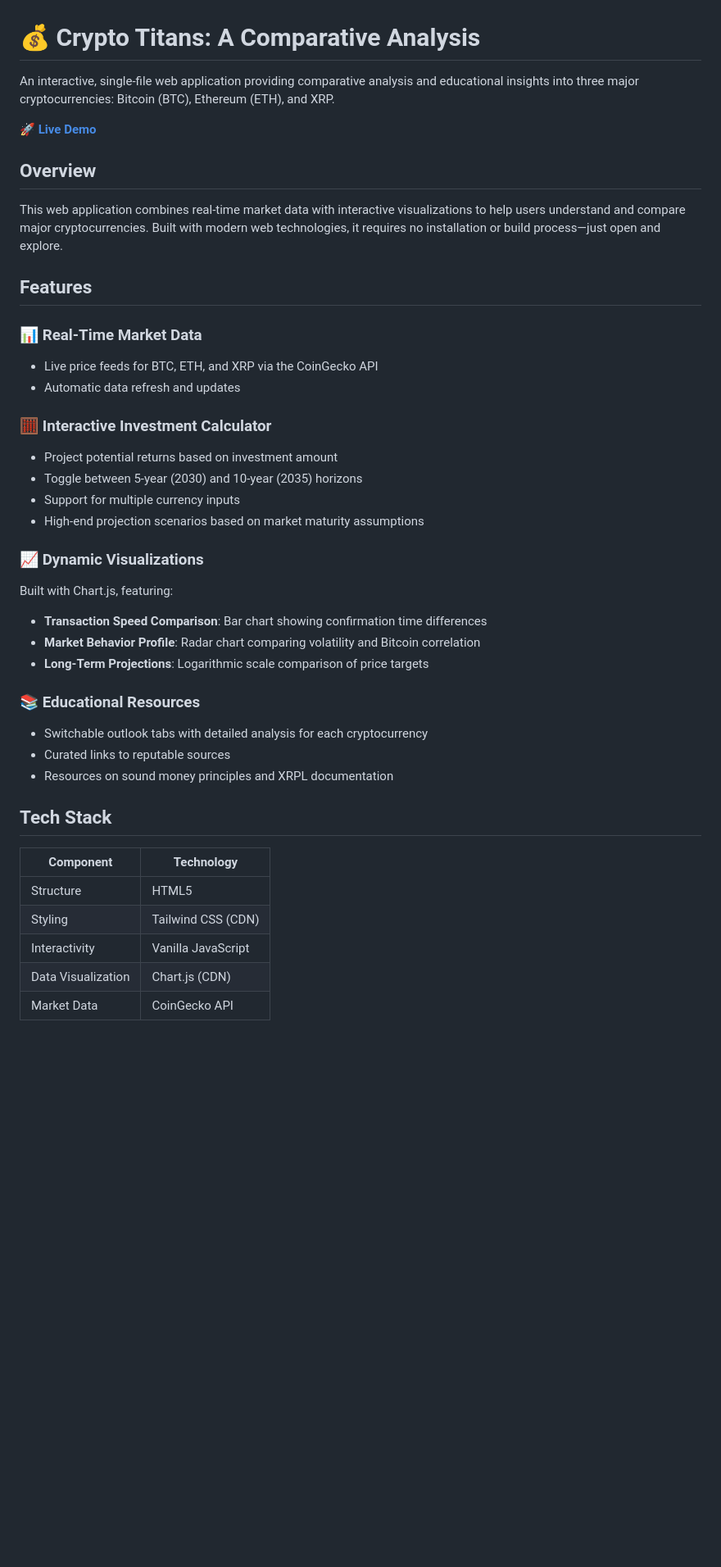
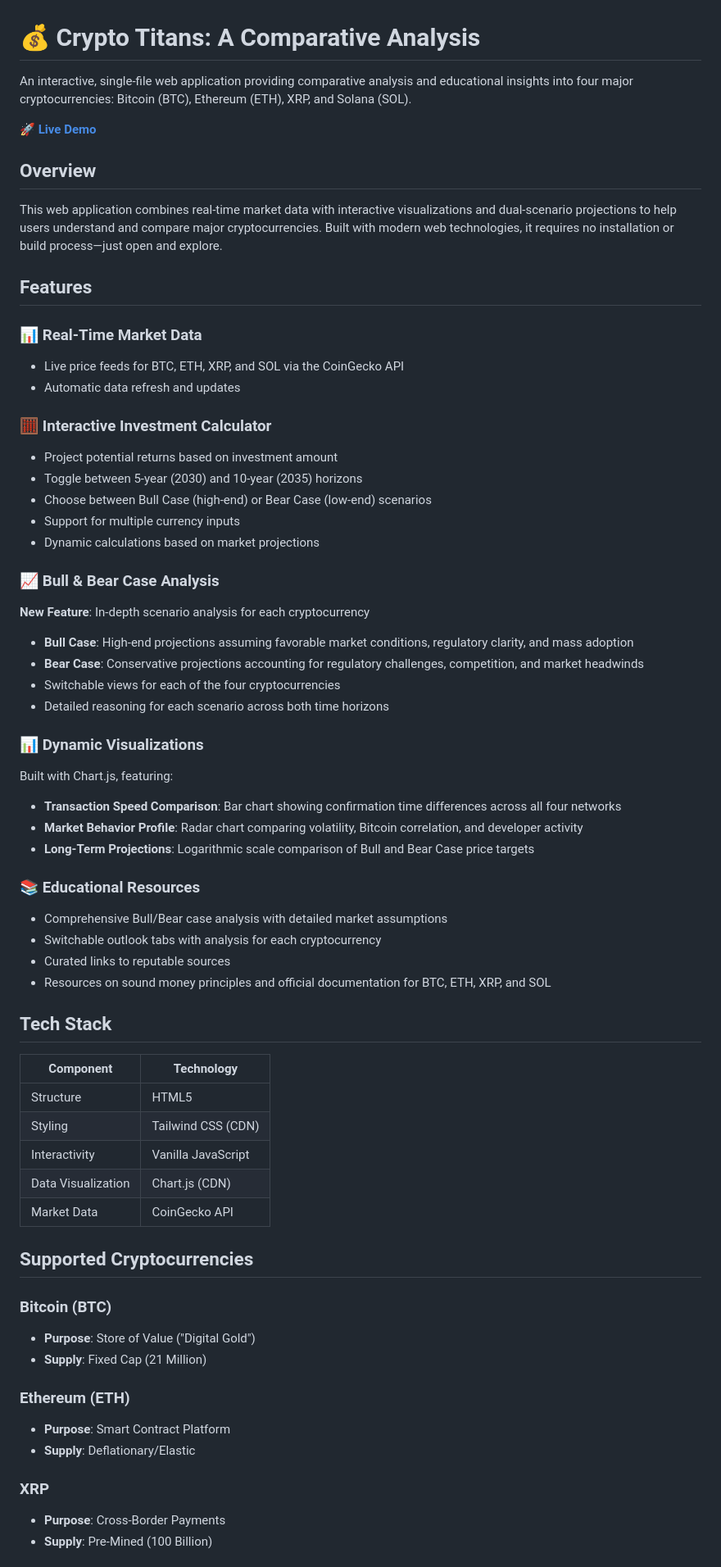
Before and after one commit to jmckella/crypto-infographic, a Markdown page: README.md, the part around one of its changes. Shown at 82% size. GitHub-like rendering; blank space fills up the shorter version.

Commit message:
Add Solana and scenario analysis to README
Updated README to include Solana (SOL) and added Bull/Bear Case scenario analysis.

```diff
--- a/README.md
+++ b/README.md
@@ -1,35 +1,44 @@
 # 💰 Crypto Titans: A Comparative Analysis
 
-An interactive, single-file web application providing comparative analysis and educational insights into three major cryptocurrencies: Bitcoin (BTC), Ethereum (ETH), and XRP.
+An interactive, single-file web application providing comparative analysis and educational insights into four major cryptocurrencies: Bitcoin (BTC), Ethereum (ETH), XRP, and Solana (SOL).
 
 **[🚀 Live Demo](https://jmckella.github.io/crypto-infographic/)**
 
 ## Overview
 
-This web application combines real-time market data with interactive visualizations to help users understand and compare major cryptocurrencies. Built with modern web technologies, it requires no installation or build process—just open and explore.
+This web application combines real-time market data with interactive visualizations and dual-scenario projections to help users understand and compare major cryptocurrencies. Built with modern web technologies, it requires no installation or build process—just open and explore.
 
 ## Features
 
 ### 📊 Real-Time Market Data
-- Live price feeds for BTC, ETH, and XRP via the CoinGecko API
+- Live price feeds for BTC, ETH, XRP, and SOL via the CoinGecko API
 - Automatic data refresh and updates
 
 ### 🧮 Interactive Investment Calculator
 - Project potential returns based on investment amount
 - Toggle between 5-year (2030) and 10-year (2035) horizons
+- Choose between Bull Case (high-end) or Bear Case (low-end) scenarios
 - Support for multiple currency inputs
-- High-end projection scenarios based on market maturity assumptions
+- Dynamic calculations based on market projections
 
-### 📈 Dynamic Visualizations
+### 📈 Bull & Bear Case Analysis
+**New Feature**: In-depth scenario analysis for each cryptocurrency
+- **Bull Case**: High-end projections assuming favorable market conditions, regulatory clarity, and mass adoption
+- **Bear Case**: Conservative projections accounting for regulatory challenges, competition, and market headwinds
+- Switchable views for each of the four cryptocurrencies
+- Detailed reasoning for each scenario across both time horizons
+
+### 📊 Dynamic Visualizations
 Built with Chart.js, featuring:
-- **Transaction Speed Comparison**: Bar chart showing confirmation time differences
-- **Market Behavior Profile**: Radar chart comparing volatility and Bitcoin correlation
-- **Long-Term Projections**: Logarithmic scale comparison of price targets
+- **Transaction Speed Comparison**: Bar chart showing confirmation time differences across all four networks
+- **Market Behavior Profile**: Radar chart comparing volatility, Bitcoin correlation, and developer activity
+- **Long-Term Projections**: Logarithmic scale comparison of Bull and Bear Case price targets
 
 ### 📚 Educational Resources
-- Switchable outlook tabs with detailed analysis for each cryptocurrency
+- Comprehensive Bull/Bear case analysis with detailed market assumptions
+- Switchable outlook tabs with analysis for each cryptocurrency
 - Curated links to reputable sources
-- Resources on sound money principles and XRPL documentation
+- Resources on sound money principles and official documentation for BTC, ETH, XRP, and SOL
 
 ## Tech Stack
 
@@ -40,3 +49,18 @@ Built with Chart.js, featuring:
 | Interactivity | Vanilla JavaScript |
 | Data Visualization | Chart.js (CDN) |
 | Market Data | CoinGecko API |
+
+## Supported Cryptocurrencies
+
+### Bitcoin (BTC)
+- **Purpose**: Store of Value ("Digital Gold")
+- **Supply**: Fixed Cap (21 Million)
+
+### Ethereum (ETH)
+- **Purpose**: Smart Contract Platform
+- **Supply**: Deflationary/Elastic
+
+### XRP
+- **Purpose**: Cross-Border Payments
+- **Supply**: Pre-Mined (100 Billion)
+
```
Also changed, not shown: other parts of README.md (+40 -8 lines).
